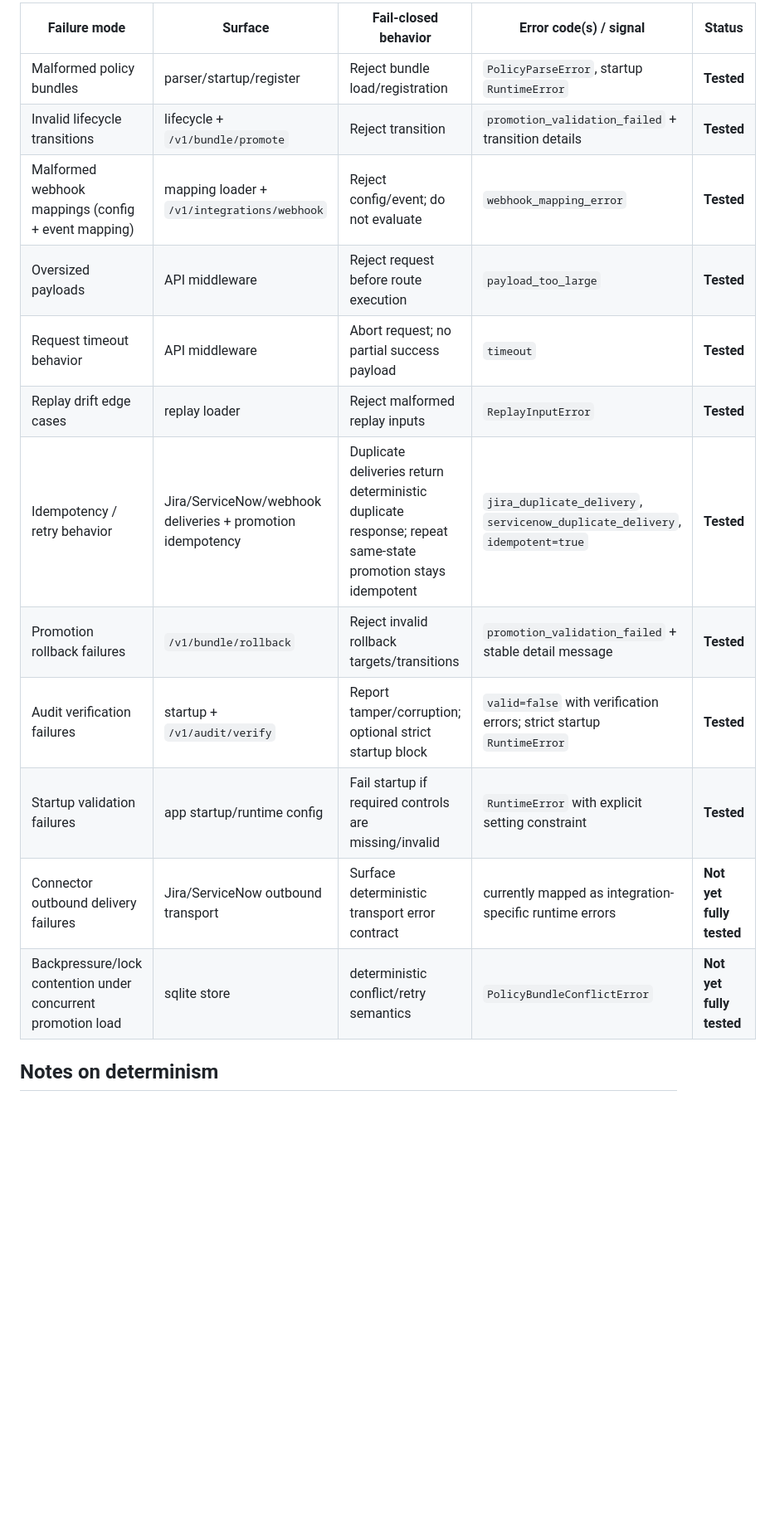
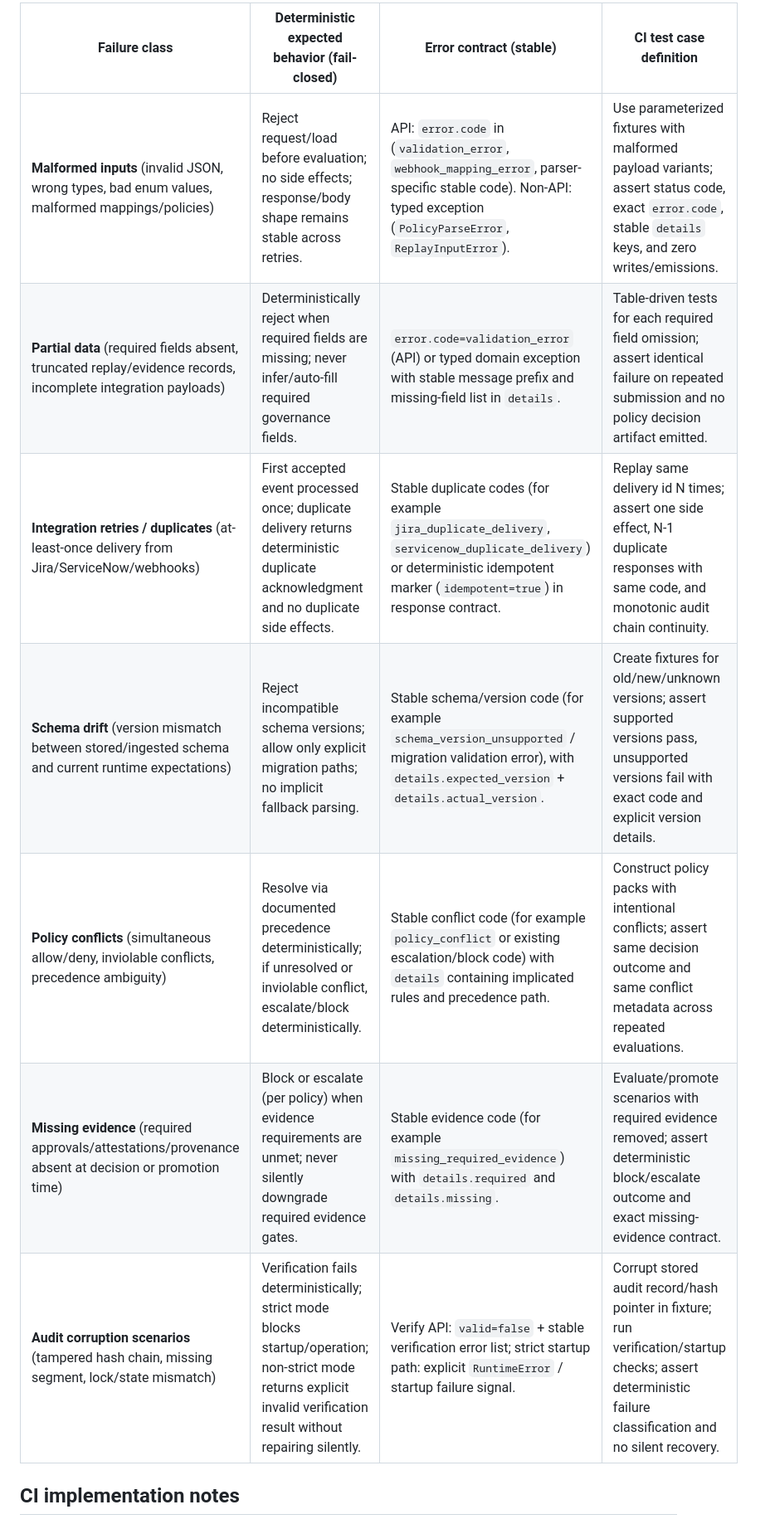
Before and after one commit to its-not-rocket-science/sena, a Markdown page: docs/FAILURE_MODE_MATRIX.md, the part around one of its changes. Shown at 83% size. GitHub-like rendering; blank space fills up the shorter version.

Commit message:
docs: expand deterministic failure-mode CI matrix

```diff
--- a/docs/FAILURE_MODE_MATRIX.md
+++ b/docs/FAILURE_MODE_MATRIX.md
@@ -29,18 +29,13 @@ All API failures are expected to return machine-readable envelopes:
 
-| Failure mode | Surface | Fail-closed behavior | Error code(s) / signal | Status |
-|---|---|---|---|---|
-| Malformed policy bundles | parser/startup/register | Reject bundle load/registration | `PolicyParseError`, startup `RuntimeError` | **Tested** |
-| Invalid lifecycle transitions | lifecycle + `/v1/bundle/promote` | Reject transition | `promotion_validation_failed` + transition details | **Tested** |
-| Malformed webhook mappings (config + event mapping) | mapping loader + `/v1/integrations/webhook` | Reject config/event; do not evaluate | `webhook_mapping_error` | **Tested** |
-| Oversized payloads | API middleware | Reject request before route execution | `payload_too_large` | **Tested** |
-| Request timeout behavior | API middleware | Abort request; no partial success payload | `timeout` | **Tested** |
-| Replay drift edge cases | replay loader | Reject malformed replay inputs | `ReplayInputError` | **Tested** |
-| Idempotency / retry behavior | Jira/ServiceNow/webhook deliveries + promotion idempotency | Duplicate deliveries return deterministic duplicate response; repeat same-state promotion stays idempotent | `jira_duplicate_delivery`, `servicenow_duplicate_delivery`, `idempotent=true` | **Tested** |
-| Promotion rollback failures | `/v1/bundle/rollback` | Reject invalid rollback targets/transitions | `promotion_validation_failed` + stable detail message | **Tested** |
-| Audit verification failures | startup + `/v1/audit/verify` | Report tamper/corruption; optional strict startup block | `valid=false` with verification errors; strict startup `RuntimeError` | **Tested** |
-| Startup validation failures | app startup/runtime config | Fail startup if required controls are missing/invalid | `RuntimeError` with explicit setting constraint | **Tested** |
-| Connector outbound delivery failures | Jira/ServiceNow outbound transport | Surface deterministic transport error contract | currently mapped as integration-specific runtime errors | **Not yet fully tested** |
-| Backpressure/lock contention under concurrent promotion load | sqlite store | deterministic conflict/retry semantics | `PolicyBundleConflictError` | **Not yet fully tested** |
+| Failure class | Deterministic expected behavior (fail-closed) | Error contract (stable) | CI test case definition |
+|---|---|---|---|
+| **Malformed inputs** (invalid JSON, wrong types, bad enum values, malformed mappings/policies) | Reject request/load before evaluation; no side effects; response/body shape remains stable across retries. | API: `error.code` in (`validation_error`, `webhook_mapping_error`, parser-specific stable code). Non-API: typed exception (`PolicyParseError`, `ReplayInputError`). | Use parameterized fixtures with malformed payload variants; assert status code, exact `error.code`, stable `details` keys, and zero writes/emissions. |
+| **Partial data** (required fields absent, truncated replay/evidence records, incomplete integration payloads) | Deterministically reject when required fields are missing; never infer/auto-fill required governance fields. | `error.code=validation_error` (API) or typed domain exception with stable message prefix and missing-field list in `details`. | Table-driven tests for each required field omission; assert identical failure on repeated submission and no policy decision artifact emitted. |
+| **Integration retries / duplicates** (at-least-once delivery from Jira/ServiceNow/webhooks) | First accepted event processed once; duplicate delivery returns deterministic duplicate acknowledgment and no duplicate side effects. | Stable duplicate codes (for example `jira_duplicate_delivery`, `servicenow_duplicate_delivery`) or deterministic idempotent marker (`idempotent=true`) in response contract. | Replay same delivery id N times; assert one side effect, N-1 duplicate responses with same code, and monotonic audit chain continuity. |
+| **Schema drift** (version mismatch between stored/ingested schema and current runtime expectations) | Reject incompatible schema versions; allow only explicit migration paths; no implicit fallback parsing. | Stable schema/version code (for example `schema_version_unsupported` / migration validation error), with `details.expected_version` + `details.actual_version`. | Create fixtures for old/new/unknown versions; assert supported versions pass, unsupported versions fail with exact code and explicit version details. |
+| **Policy conflicts** (simultaneous allow/deny, inviolable conflicts, precedence ambiguity) | Resolve via documented precedence deterministically; if unresolved or inviolable conflict, escalate/block deterministically. | Stable conflict code (for example `policy_conflict` or existing escalation/block code) with `details` containing implicated rules and precedence path. | Construct policy packs with intentional conflicts; assert same decision outcome and same conflict metadata across repeated evaluations. |
+| **Missing evidence** (required approvals/attestations/provenance absent at decision or promotion time) | Block or escalate (per policy) when evidence requirements are unmet; never silently downgrade required evidence gates. | Stable evidence code (for example `missing_required_evidence`) with `details.required` and `details.missing`. | Evaluate/promote scenarios with required evidence removed; assert deterministic block/escalate outcome and exact missing-evidence contract. |
+| **Audit corruption scenarios** (tampered hash chain, missing segment, lock/state mismatch) | Verification fails deterministically; strict mode blocks startup/operation; non-strict mode returns explicit invalid verification result without repairing silently. | Verify API: `valid=false` + stable verification error list; strict startup path: explicit `RuntimeError` / startup failure signal. | Corrupt stored audit record/hash pointer in fixture; run verification/startup checks; assert deterministic failure classification and no silent recovery. |
 
-## Notes on determinism
+## CI implementation notes
 
```
Also changed, not shown: other parts of docs/FAILURE_MODE_MATRIX.md (+13 -12 lines).
